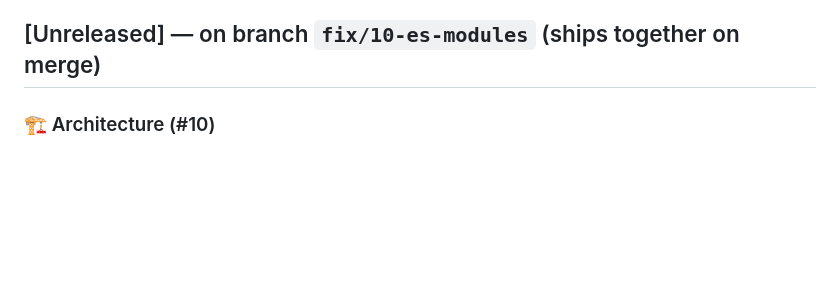
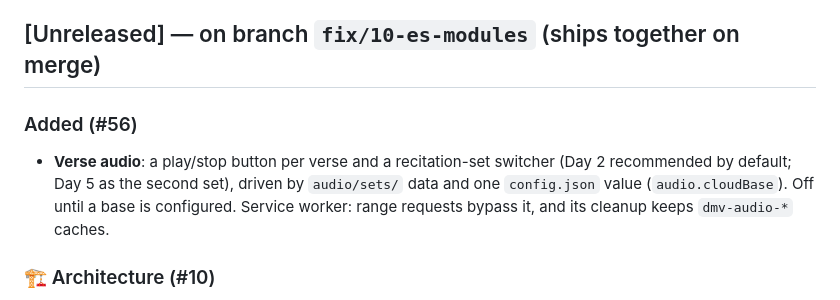
Before and after one commit to yogaedu-org/dmv-kavacham-study-tool, a Markdown page: CHANGELOG.md, the part around the change. Rendered like a GitHub page; blank space fills up the shorter version.

```diff
--- a/CHANGELOG.md
+++ b/CHANGELOG.md
@@ -6,6 +6,9 @@ The format is based on [Keep a Changelog](https://keepachangelog.com/en/1.0.0/),
 and this project adheres to [Semantic Versioning](https://semver.org/spec/v2.0.0.html).
 
 ## [Unreleased] — on branch `fix/10-es-modules` (ships together on merge)
+
+### Added (#56)
+- **Verse audio**: a play/stop button per verse and a recitation-set switcher (Day 2 recommended by default; Day 5 as the second set), driven by `audio/sets/` data and one `config.json` value (`audio.cloudBase`). Off until a base is configured. Service worker: range requests bypass it, and its cleanup keeps `dmv-audio-*` caches.
 
 ### 🏗️ Architecture (#10)
 - **Split `app.js` into ES modules** under `js/` (`state`/`util`/`config`/`i18n`/`controls`/`filters`/`render`/`main`), loaded via `<script type="module">`. Parity-verified (search, theme, font, language, 14 verses). A Vite single-file bundle that also runs from `file://` is tracked in #33.
```
Also changed, not shown: README.md (+8 -0 lines).
